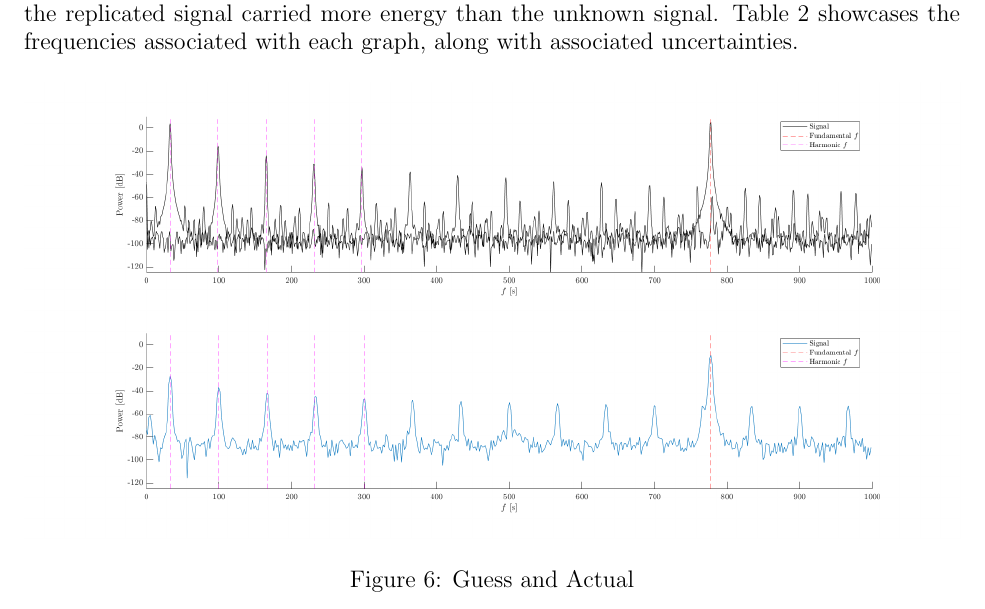
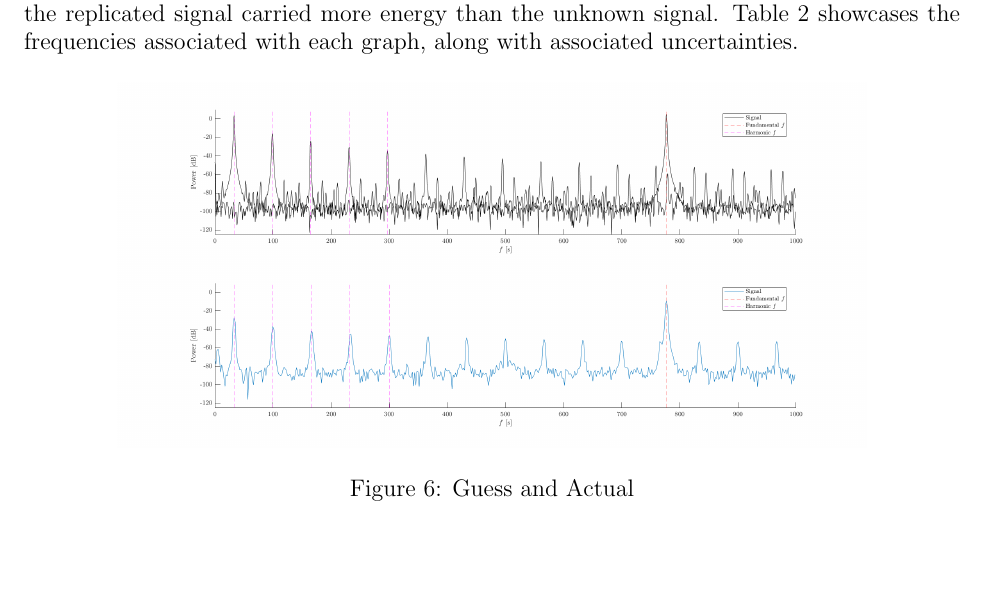
Before and after one commit to kemo7955/AME341LAB7, a LaTeX paper (main.tex): part of page 8 of 10, cut so that both start at the same text, the shorter picture padded with empty space. Compiled offline with pdfLaTeX.

Commit message:
Updates from Overleaf

```diff
--- a/main.tex
+++ b/main.tex
@@ -208,7 +208,7 @@ The harmonics observed in the unknown signal matched to known signals via trial
 
 \begin{figure}[ht]
     \centering
-    \includegraphics[width=1\linewidth]{mysteryLab.png}
+    \includegraphics[width=.8\linewidth]{mysteryLab.png}
     \caption{Guess and Actual}
     \label{GuessActual}
 \end{figure}
```
